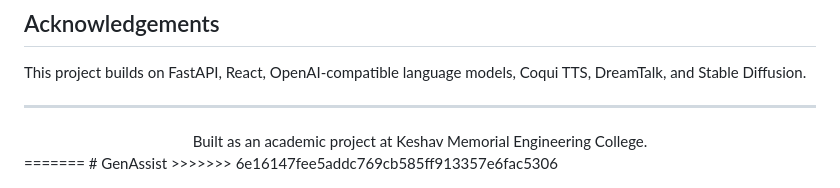
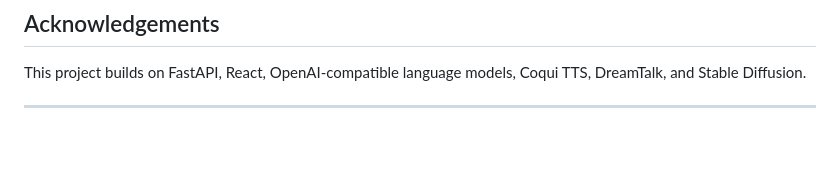
Before and after one commit to Honeymagam/GenAssist, a Markdown page: README.md, the part around the change. Drawn GitHub-style; blank space fills up the shorter version.

Commit message:
Remove attribution from README
Removed project attribution section from README.

```diff
--- a/README.md
+++ b/README.md
@@ -188,10 +188,3 @@ GenAssist is adaptable to e-commerce, education, healthcare, banking, and online
 This project builds on FastAPI, React, OpenAI-compatible language models, Coqui TTS, DreamTalk, and Stable Diffusion.
 
 ---
-
-<div align="center">
-  Built as an academic project at Keshav Memorial Engineering College.
-</div>
-=======
-# GenAssist
->>>>>>> 6e16147fee5addc769cb585ff913357e6fac5306
```
